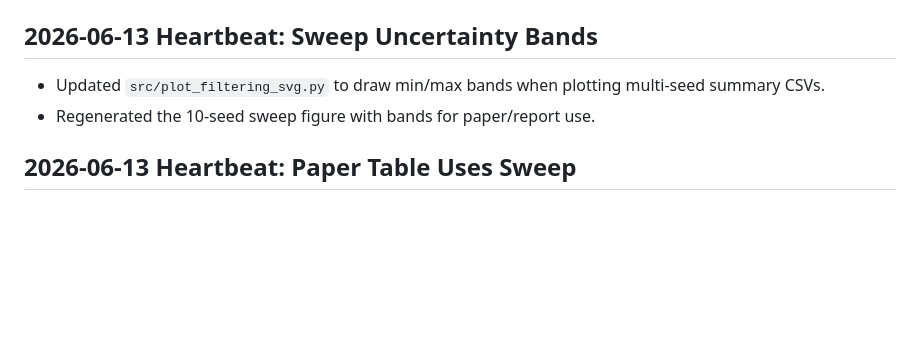
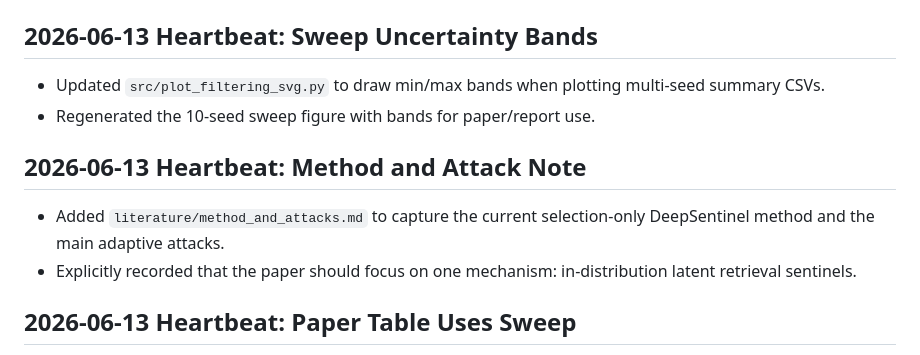
Before and after one commit to PolyLiYJ/DeepSentinel, a Markdown page: research-log.md, the part around the change. Rendered like a GitHub page; blank space fills up the shorter version.

```diff
--- a/research-log.md
+++ b/research-log.md
@@ -96,6 +96,13 @@
   multi-seed summary CSVs.
 - Regenerated the 10-seed sweep figure with bands for paper/report use.
 
+## 2026-06-13 Heartbeat: Method and Attack Note
+
+- Added `literature/method_and_attacks.md` to capture the current selection-only
+  DeepSentinel method and the main adaptive attacks.
+- Explicitly recorded that the paper should focus on one mechanism:
+  in-distribution latent retrieval sentinels.
+
 ## 2026-06-13 Heartbeat: Paper Table Uses Sweep
 
 - Updated the AAAI draft pilot table to report 10-seed sweep means instead of
```
Also changed, not shown: README.md (+2 -0 lines), literature/method_and_attacks.md (added, +88 -0 lines).
